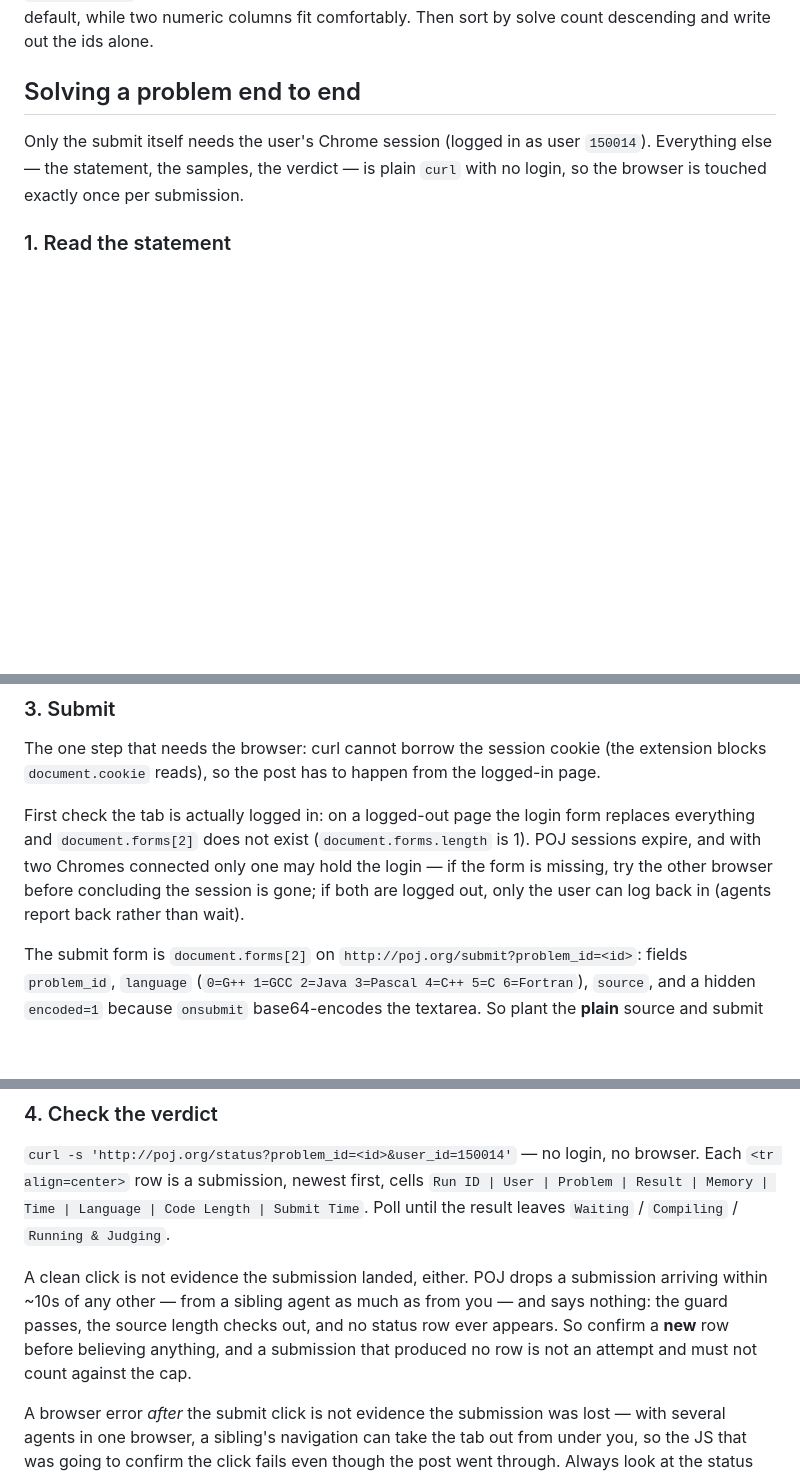
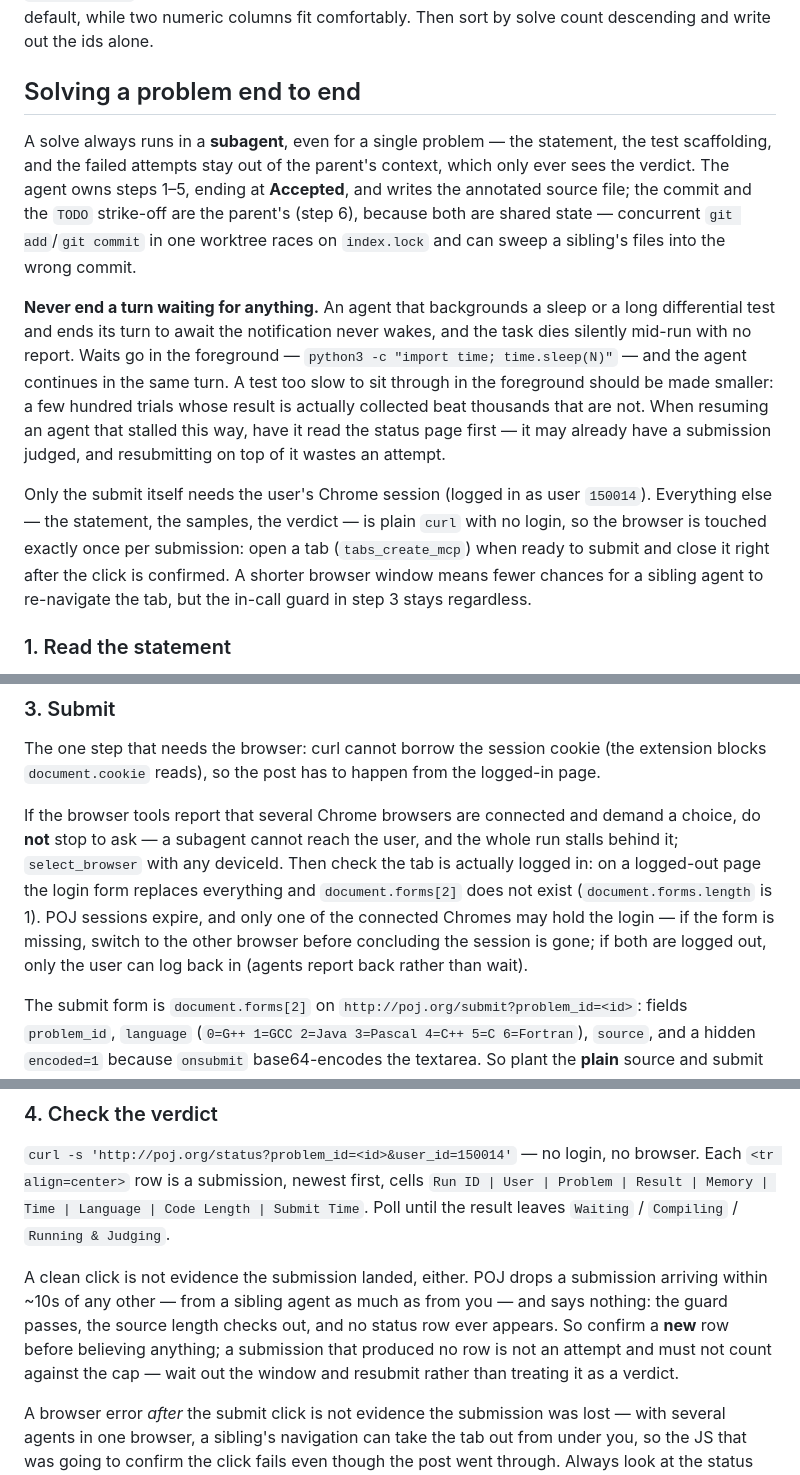
Before and after one commit to junzh0u/poj-solutions, a Markdown page: AGENTS.md, 3 parts joined by grey strips. Rendered like a GitHub page; blank space fills up the shorter version.

```diff
--- a/AGENTS.md
+++ b/AGENTS.md
@@ -18,7 +18,11 @@ To rebuild `TODO`, submit the form at `http://poj.org/moreproblem`: it lists exa
 
 ## Solving a problem end to end
 
-Only the submit itself needs the user's Chrome session (logged in as user `150014`). Everything else — the statement, the samples, the verdict — is plain `curl` with no login, so the browser is touched exactly once per submission.
+A solve always runs in a **subagent**, even for a single problem — the statement, the test scaffolding, and the failed attempts stay out of the parent's context, which only ever sees the verdict. The agent owns steps 1–5, ending at **Accepted**, and writes the annotated source file; the commit and the `TODO` strike-off are the parent's (step 6), because both are shared state — concurrent `git add`/`git commit` in one worktree races on `index.lock` and can sweep a sibling's files into the wrong commit.
+
+**Never end a turn waiting for anything.** An agent that backgrounds a sleep or a long differential test and ends its turn to await the notification never wakes, and the task dies silently mid-run with no report. Waits go in the foreground — `python3 -c "import time; time.sleep(N)"` — and the agent continues in the same turn. A test too slow to sit through in the foreground should be made smaller: a few hundred trials whose result is actually collected beat thousands that are not. When resuming an agent that stalled this way, have it read the status page first — it may already have a submission judged, and resubmitting on top of it wastes an attempt.
+
+Only the submit itself needs the user's Chrome session (logged in as user `150014`). Everything else — the statement, the samples, the verdict — is plain `curl` with no login, so the browser is touched exactly once per submission: open a tab (`tabs_create_mcp`) when ready to submit and close it right after the click is confirmed. A shorter browser window means fewer chances for a sibling agent to re-navigate the tab, but the in-call guard in step 3 stays regardless.
 
 ### 1. Read the statement
 
@@ -43,7 +47,7 @@ Work in the scratchpad, not the repo — only the accepted source gets committed
 
 The one step that needs the browser: curl cannot borrow the session cookie (the extension blocks `document.cookie` reads), so the post has to happen from the logged-in page.
 
-First check the tab is actually logged in: on a logged-out page the login form replaces everything and `document.forms[2]` does not exist (`document.forms.length` is 1). POJ sessions expire, and with two Chromes connected only one may hold the login — if the form is missing, try the other browser before concluding the session is gone; if both are logged out, only the user can log back in (agents report back rather than wait).
+If the browser tools report that several Chrome browsers are connected and demand a choice, do **not** stop to ask — a subagent cannot reach the user, and the whole run stalls behind it; `select_browser` with any deviceId. Then check the tab is actually logged in: on a logged-out page the login form replaces everything and `document.forms[2]` does not exist (`document.forms.length` is 1). POJ sessions expire, and only one of the connected Chromes may hold the login — if the form is missing, switch to the other browser before concluding the session is gone; if both are logged out, only the user can log back in (agents report back rather than wait).
 
 The submit form is `document.forms[2]` on `http://poj.org/submit?problem_id=<id>`: fields `problem_id`, `language` (`0=G++ 1=GCC 2=Java 3=Pascal 4=C++ 5=C 6=Fortran`), `source`, and a hidden `encoded=1` because `onsubmit` base64-encodes the textarea. So plant the **plain** source and submit by clicking the real button — `form.submit()` skips `onsubmit` and would post unencoded source under `encoded=1`.
 
@@ -68,7 +72,7 @@ Check `f.source.value.length` before clicking — against the **LF-normalized**
 
 `curl -s 'http://poj.org/status?problem_id=<id>&user_id=150014'` — no login, no browser. Each `<tr align=center>` row is a submission, newest first, cells `Run ID | User | Problem | Result | Memory | Time | Language | Code Length | Submit Time`. Poll until the result leaves `Waiting` / `Compiling` / `Running & Judging`.
 
-A clean click is not evidence the submission landed, either. POJ drops a submission arriving within ~10s of any other — from a sibling agent as much as from you — and says nothing: the guard passes, the source length checks out, and no status row ever appears. So confirm a **new** row before believing anything, and a submission that produced no row is not an attempt and must not count against the cap.
+A clean click is not evidence the submission landed, either. POJ drops a submission arriving within ~10s of any other — from a sibling agent as much as from you — and says nothing: the guard passes, the source length checks out, and no status row ever appears. So confirm a **new** row before believing anything; a submission that produced no row is not an attempt and must not count against the cap — wait out the window and resubmit rather than treating it as a verdict.
 
 A browser error *after* the submit click is not evidence the submission was lost — with several agents in one browser, a sibling's navigation can take the tab out from under you, so the JS that was going to confirm the click fails even though the post went through. Always look at the status page before resubmitting, or phantom retries eat the submission cap.
 
```
Also changed, not shown: other parts of AGENTS.md (+8 -17 lines).
